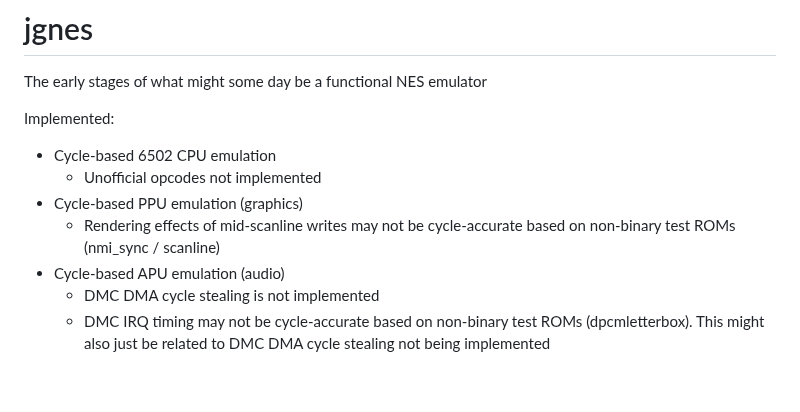
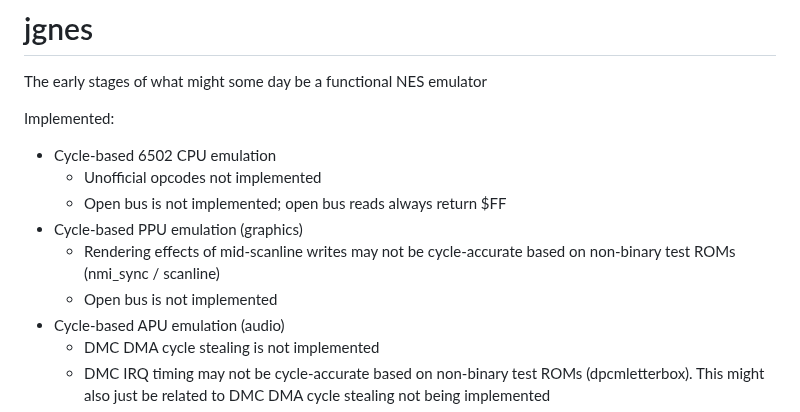
Before and after one commit to jsgroth/jgnes, a Markdown page: README.md, the part around the change. Rendered like a GitHub page; blank space fills up the shorter version.

```diff
--- a/README.md
+++ b/README.md
@@ -5,8 +5,10 @@ The early stages of what might some day be a functional NES emulator
 Implemented:
 * Cycle-based 6502 CPU emulation
   * Unofficial opcodes not implemented
+  * Open bus is not implemented; open bus reads always return $FF
 * Cycle-based PPU emulation (graphics)
   * Rendering effects of mid-scanline writes may not be cycle-accurate based on non-binary test ROMs (nmi_sync / scanline)
+  * Open bus is not implemented
 * Cycle-based APU emulation (audio)
   * DMC DMA cycle stealing is not implemented
   * DMC IRQ timing may not be cycle-accurate based on non-binary test ROMs (dpcmletterbox). This might also just be related to DMC DMA cycle stealing not being implemented
```
